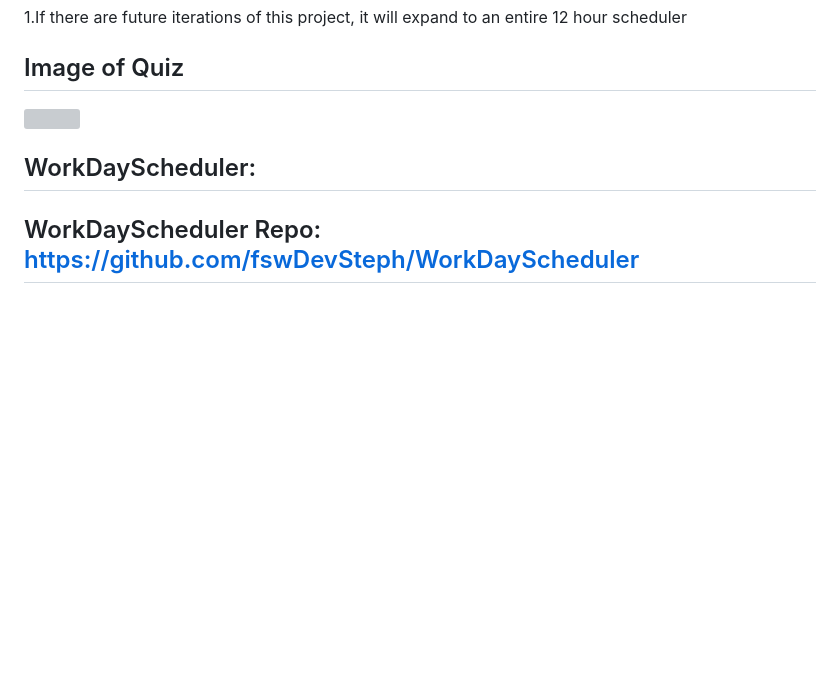
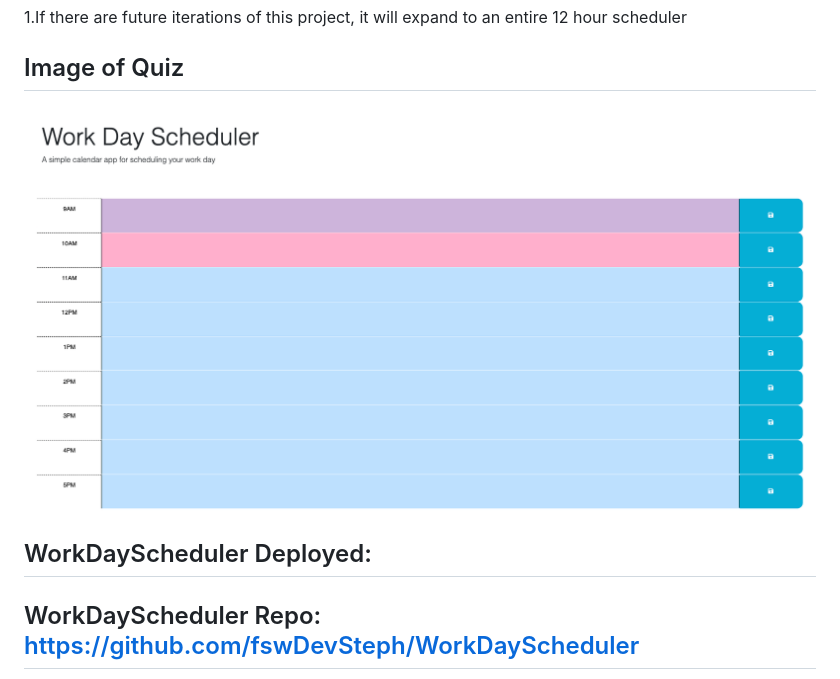
Before and after one commit to fswDevSteph/WorkDayScheduler, a Markdown page: README.md, the part around the change. Drawn GitHub-style; pictures changed too: assets/workDayScheduler.png (added); blank space fills up the shorter version; grey boxes are pictures that could not be loaded.

```diff
--- a/README.md
+++ b/README.md
@@ -8,9 +8,9 @@ A simple calendar application that allows a user to save events for each hour of
 
 ## Image of Quiz
 
-<img src="assets/">
+<img src="assets/workDayScheduler.png">
 
-## WorkDayScheduler:
+## WorkDayScheduler Deployed:
 
 ## WorkDayScheduler Repo: https://github.com/fswDevSteph/WorkDayScheduler
 
```
Also changed, not shown: 2 other files.
